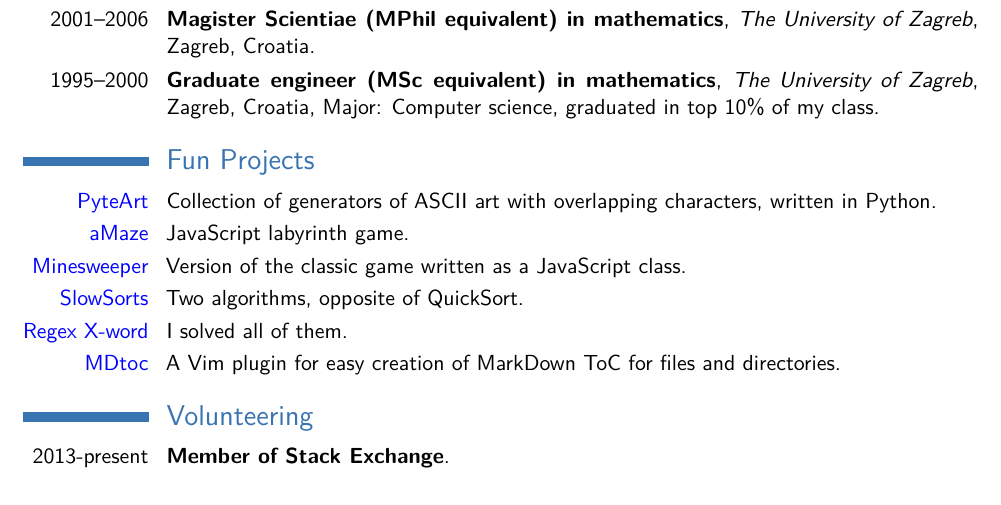
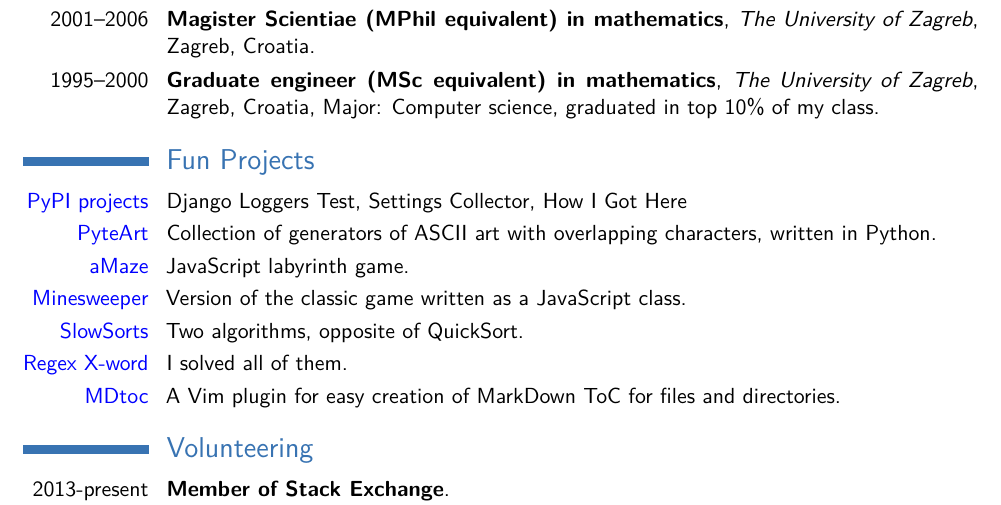
Before and after one commit to vsego/cv, a LaTeX CV (vsego-cv-prog.tex): part of page 2 of 2, cut so that both start at the same text. Compiled offline with pdfLaTeX.

Commit message:
Add first three PyPI projects

```diff
--- a/vsego-cv-prog.tex
+++ b/vsego-cv-prog.tex
@@ -168,6 +168,7 @@
 
 \section{Fun Projects}
 
+\cvitem{\href{https://pypi.org/user/vsego/}{PyPI projects}}{Django Loggers Test, Settings Collector, How I Got Here}
 \cvitem{\href{https://github.com/vsego/PyteArt}{PyteArt}}{Collection of generators of ASCII art with overlapping characters, written in Python.}
 \cvitem{\href{https://amaze.vsego.org/}{aMaze}}{JavaScript labyrinth game.}
 \cvitem{\href{https://vsego.org/minesweeper/}{Minesweeper}}{Version of the classic game written as a JavaScript class.}
```
